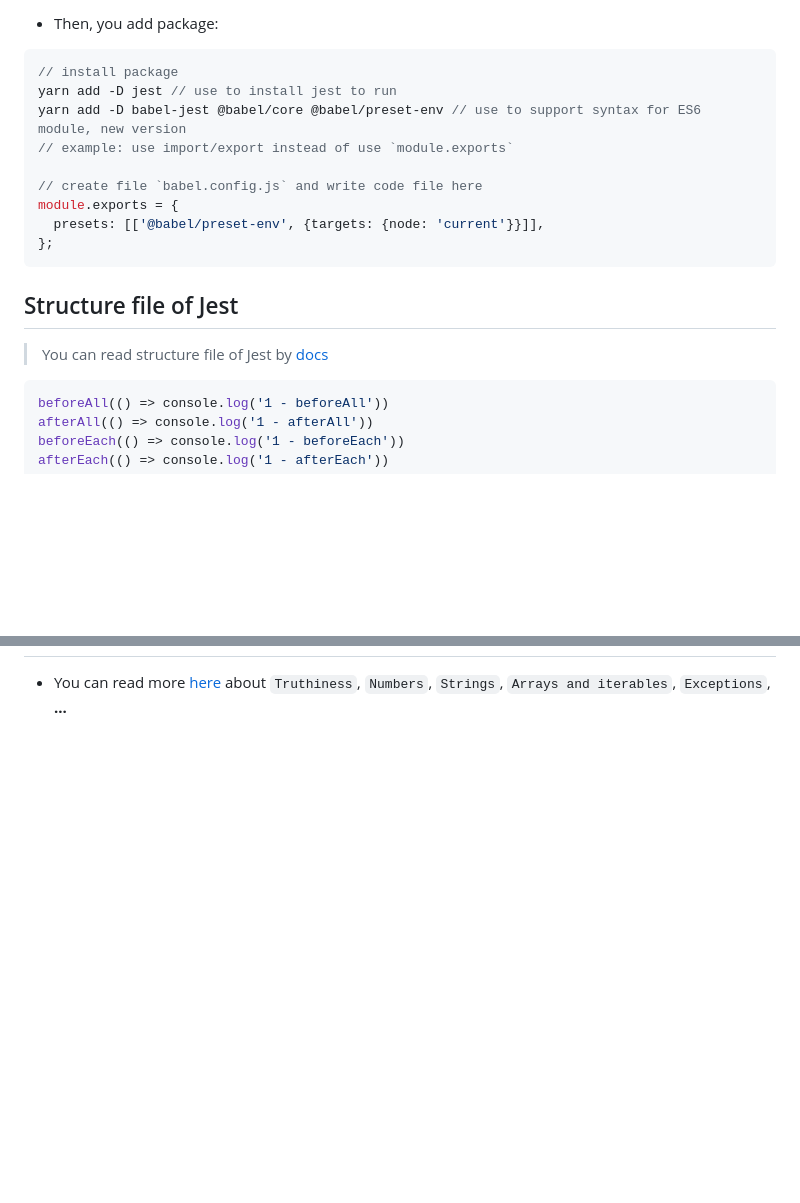
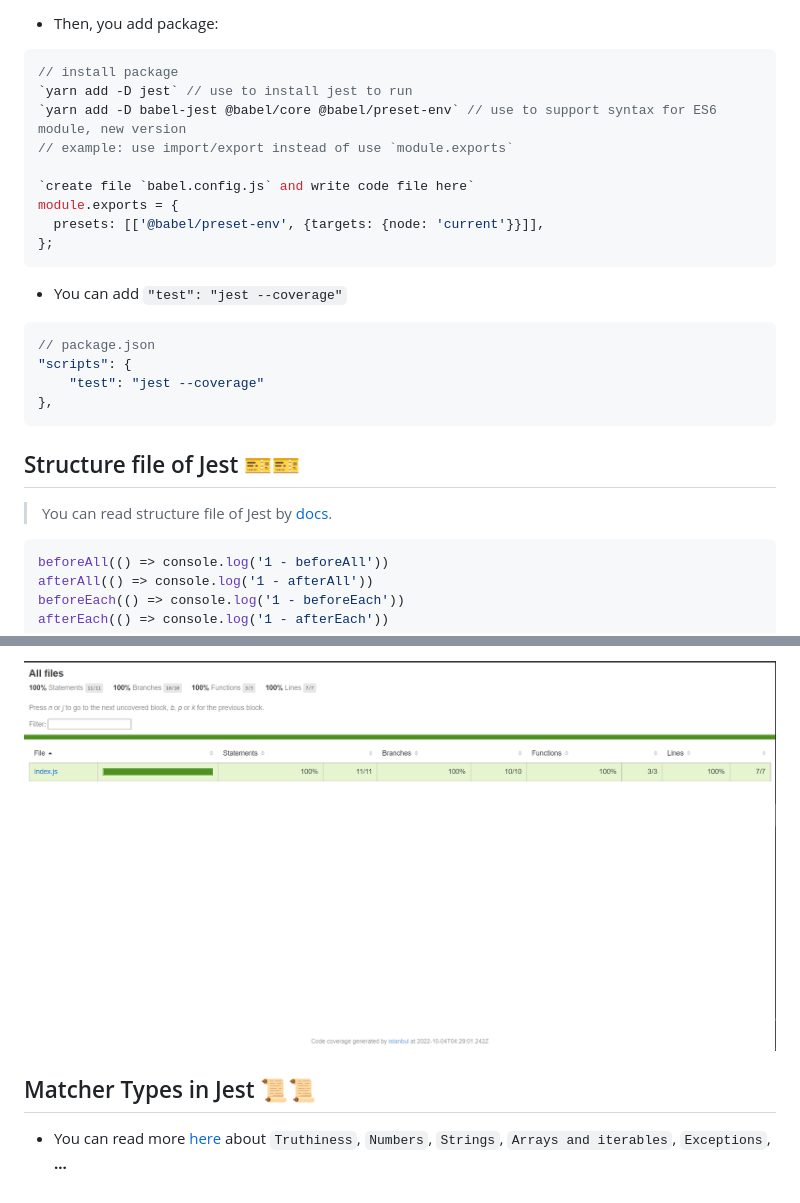
Before and after one commit to huynhtruong01/jest-tutorial, a Markdown page: README.md, 2 parts joined by grey strips. GitHub-like rendering; pictures changed too: assets/images/coverage-jestjs.png (added); blank space fills up the shorter version.

````diff
--- a/README.md
+++ b/README.md
@@ -13,19 +13,28 @@
 
 ```js
 // install package
-yarn add -D jest // use to install jest to run
-yarn add -D babel-jest @babel/core @babel/preset-env // use to support syntax for ES6 module, new version
+`yarn add -D jest` // use to install jest to run
+`yarn add -D babel-jest @babel/core @babel/preset-env` // use to support syntax for ES6 module, new version
 // example: use import/export instead of use `module.exports`
 
-// create file `babel.config.js` and write code file here
+`create file `babel.config.js` and write code file here`
 module.exports = {
   presets: [['@babel/preset-env', {targets: {node: 'current'}}]],
 };
 ```
 
-## Structure file of Jest
+-   You can add `"test": "jest --coverage"`
 
-> You can read structure file of Jest by [docs](https://jestjs.io/docs/setup-teardown)
+```js
+// package.json
+"scripts": {
+    "test": "jest --coverage"
+},
+```
+
+## Structure file of Jest 🎫🎫
+
+> You can read structure file of Jest by [docs](https://jestjs.io/docs/setup-teardown).
 
 ```js
 beforeAll(() => console.log('1 - beforeAll'))
@@ -87,2 +150,5 @@ test('object assignment', () => {
+![Coverage check](./assets/images/coverage-jestjs.png)
+
+## Matcher Types in Jest 📜📜
 
 -   You can read more [here](https://jestjs.io/docs/using-matchers) about `Truthiness`, `Numbers`, `Strings`, `Arrays and iterables`, `Exceptions`, **...**
````
Also changed, not shown: other parts of README.md (+59 -5 lines), 4 other files.
